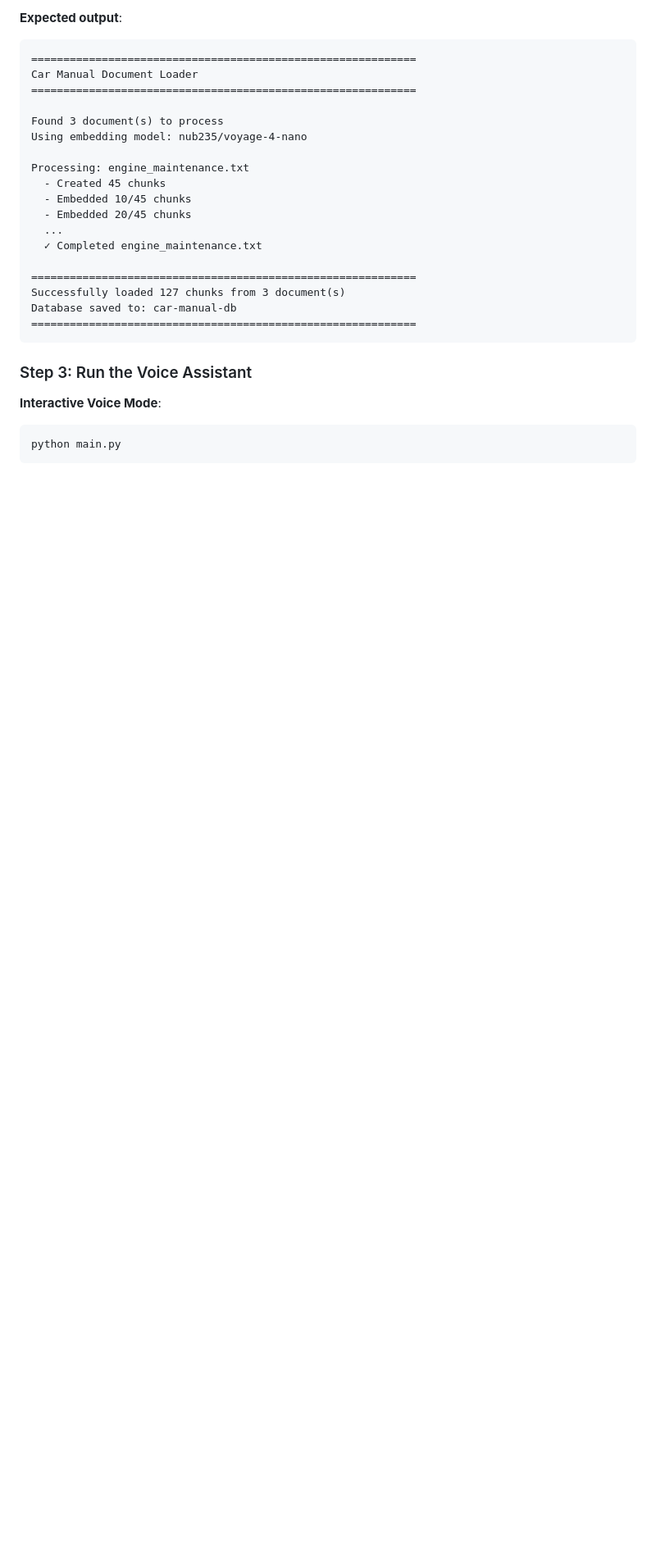
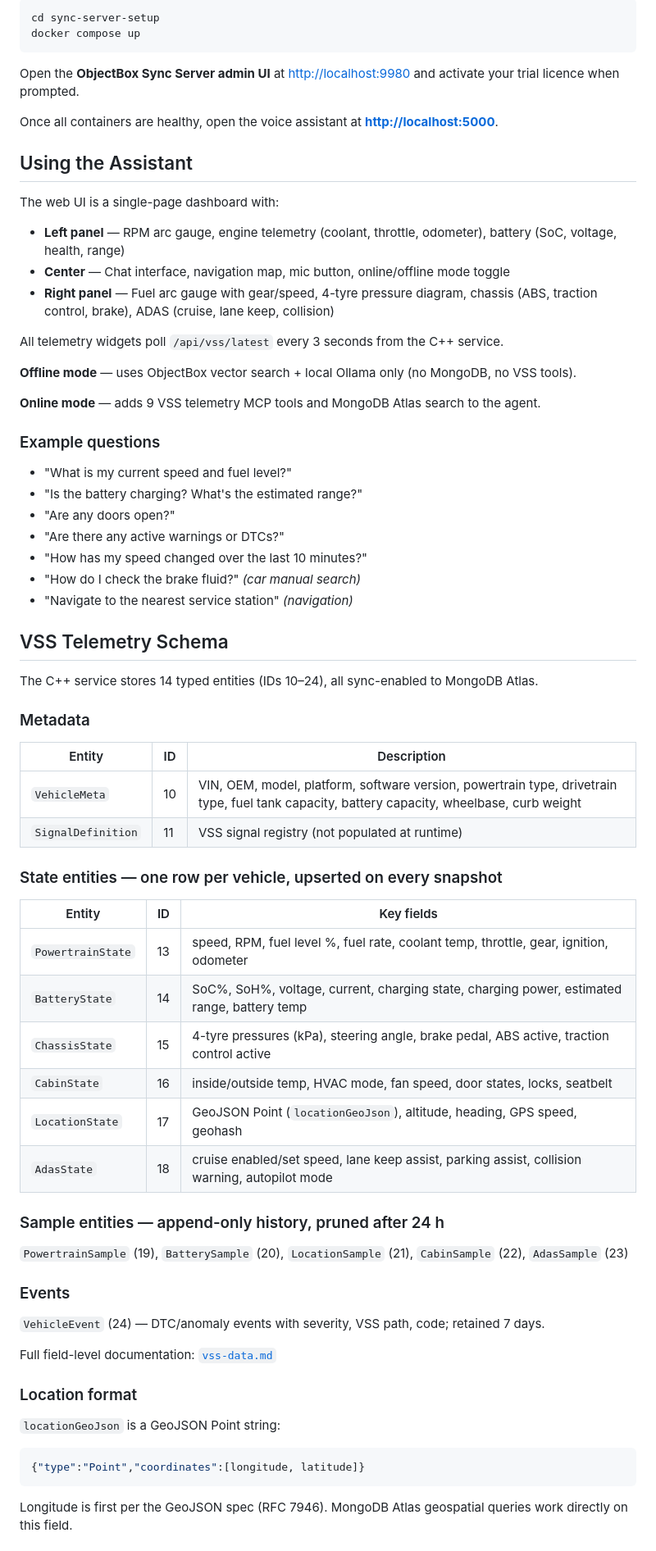
Before and after one commit to mongodb-industry-solutions/voice-car-assistant-v2, a Markdown page: README.md, the part around one of its changes. Shown at 82% size. GitHub-like rendering; blank space fills up the shorter version.

````diff
--- a/README.md
+++ b/README.md
@@ -106,28 +127,70 @@ This will:
 
-**Expected output**:
-```
-============================================================
-Car Manual Document Loader
-============================================================
-
-Found 3 document(s) to process
-Using embedding model: nub235/voyage-4-nano
-
-Processing: engine_maintenance.txt
-  - Created 45 chunks
-  - Embedded 10/45 chunks
-  - Embedded 20/45 chunks
-  ...
-  ✓ Completed engine_maintenance.txt
-
-============================================================
-Successfully loaded 127 chunks from 3 document(s)
-Database saved to: car-manual-db
-============================================================
+```bash
+cd sync-server-setup
+docker compose up
 ```
 
-### Step 3: Run the Voice Assistant
+Open the **ObjectBox Sync Server admin UI** at [http://localhost:9980](http://localhost:9980) and activate your trial licence when prompted.
 
-**Interactive Voice Mode**:
-```bash
-python main.py
+Once all containers are healthy, open the voice assistant at **[http://localhost:5000](http://localhost:5000)**.
+
+## Using the Assistant
+
+The web UI is a single-page dashboard with:
+
+- **Left panel** — RPM arc gauge, engine telemetry (coolant, throttle, odometer), battery (SoC, voltage, health, range)
+- **Center** — Chat interface, navigation map, mic button, online/offline mode toggle
+- **Right panel** — Fuel arc gauge with gear/speed, 4-tyre pressure diagram, chassis (ABS, traction control, brake), ADAS (cruise, lane keep, collision)
+
+All telemetry widgets poll `/api/vss/latest` every 3 seconds from the C++ service.
+
+**Offline mode** — uses ObjectBox vector search + local Ollama only (no MongoDB, no VSS tools).
+
+**Online mode** — adds 9 VSS telemetry MCP tools and MongoDB Atlas search to the agent.
+
+### Example questions
+
+- "What is my current speed and fuel level?"
+- "Is the battery charging? What's the estimated range?"
+- "Are any doors open?"
+- "Are there any active warnings or DTCs?"
+- "How has my speed changed over the last 10 minutes?"
+- "How do I check the brake fluid?" *(car manual search)*
+- "Navigate to the nearest service station" *(navigation)*
+
+## VSS Telemetry Schema
+
+The C++ service stores 14 typed entities (IDs 10–24), all sync-enabled to MongoDB Atlas.
+
+### Metadata
+| Entity | ID | Description |
+|---|---|---|
+| `VehicleMeta` | 10 | VIN, OEM, model, platform, software version, powertrain type, drivetrain type, fuel tank capacity, battery capacity, wheelbase, curb weight |
+| `SignalDefinition` | 11 | VSS signal registry (not populated at runtime) |
+
+### State entities — one row per vehicle, upserted on every snapshot
+| Entity | ID | Key fields |
+|---|---|---|
+| `PowertrainState` | 13 | speed, RPM, fuel level %, fuel rate, coolant temp, throttle, gear, ignition, odometer |
+| `BatteryState` | 14 | SoC%, SoH%, voltage, current, charging state, charging power, estimated range, battery temp |
+| `ChassisState` | 15 | 4-tyre pressures (kPa), steering angle, brake pedal, ABS active, traction control active |
+| `CabinState` | 16 | inside/outside temp, HVAC mode, fan speed, door states, locks, seatbelt |
+| `LocationState` | 17 | GeoJSON Point (`locationGeoJson`), altitude, heading, GPS speed, geohash |
+| `AdasState` | 18 | cruise enabled/set speed, lane keep assist, parking assist, collision warning, autopilot mode |
+
+### Sample entities — append-only history, pruned after 24 h
+`PowertrainSample` (19), `BatterySample` (20), `LocationSample` (21), `CabinSample` (22), `AdasSample` (23)
+
+### Events
+`VehicleEvent` (24) — DTC/anomaly events with severity, VSS path, code; retained 7 days.
+
+Full field-level documentation: [`vss-data.md`](vss-data.md)
+
+### Location format
+
+`locationGeoJson` is a GeoJSON Point string:
+```json
+{"type":"Point","coordinates":[longitude, latitude]}
+```
+Longitude is first per the GeoJSON spec (RFC 7946). MongoDB Atlas geospatial queries work directly on this field.
+
````
Also changed, not shown: other parts of README.md (+156 -265 lines).
